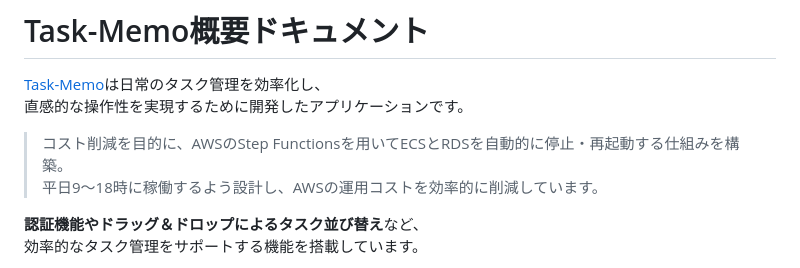
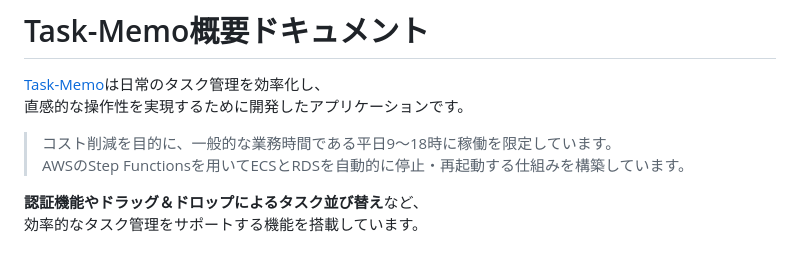
Before and after one commit to kumazaki-y/Task-Memo, a Markdown page: README.md, the part around the change. GitHub-like rendering.

```diff
--- a/README.md
+++ b/README.md
@@ -1,8 +1,8 @@
 # Task-Memo概要ドキュメント
 [Task-Memo](https://www.task-memo.com/)は日常のタスク管理を効率化し、
 直感的な操作性を実現するために開発したアプリケーションです。
-> コスト削減を目的に、AWSのStep Functionsを用いてECSとRDSを自動的に停止・再起動する仕組みを構築。
-> 平日9〜18時に稼働するよう設計し、AWSの運用コストを効率的に削減しています。
+> コスト削減を目的に、一般的な業務時間である平日9〜18時に稼働を限定しています。
+> AWSのStep Functionsを用いてECSとRDSを自動的に停止・再起動する仕組みを構築しています。
 
 **認証機能やドラッグ＆ドロップによるタスク並び替え**など、
 効率的なタスク管理をサポートする機能を搭載しています。
```
